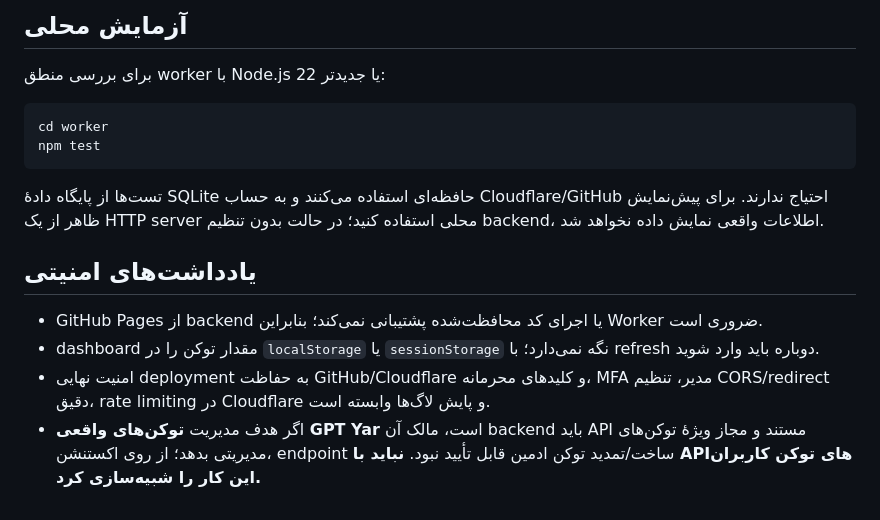
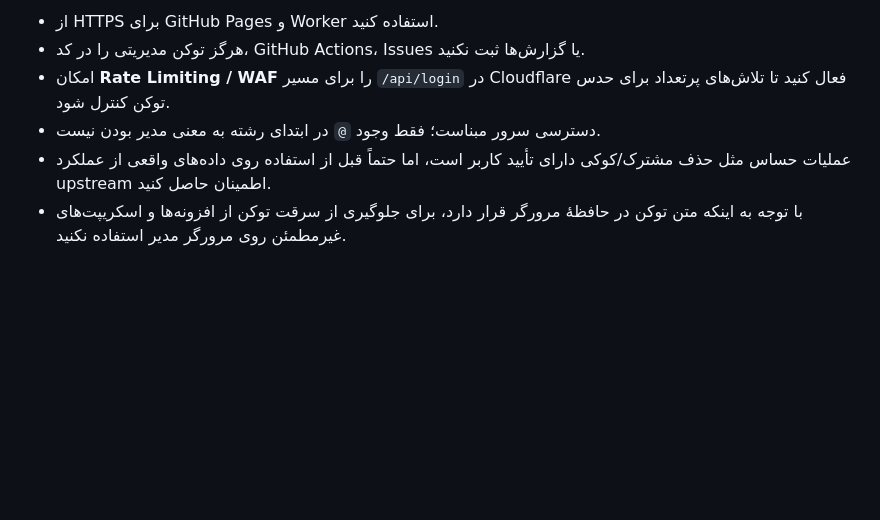
Before and after one commit to mozdbaranarshiya/extensions, a Markdown page: README.md, the part around one of its changes. Rendered like a GitHub page; blank space fills up the shorter version.

````diff
--- a/README.md
+++ b/README.md
@@ -121,17 +65,6 @@ curl -X POST "https://YOUR-WORKER.YOUR-SUBDOMAIN.workers.dev/api/introspect" \
-## آزمایش محلی
-
-برای بررسی منطق worker با Node.js 22 یا جدیدتر:
-
-```bash
-cd worker
-npm test
-```
-
-تست‌ها از پایگاه دادهٔ SQLite حافظه‌ای استفاده می‌کنند و به حساب Cloudflare/GitHub احتیاج ندارند. برای پیش‌نمایش ظاهر از یک HTTP server محلی استفاده کنید؛ در حالت بدون تنظیم backend، اطلاعات واقعی نمایش داده نخواهد شد.
-
-## یادداشت‌های امنیتی
-
-- GitHub Pages از backend یا اجرای کد محافظت‌شده پشتیبانی نمی‌کند؛ بنابراین Worker ضروری است.
-- dashboard مقدار توکن را در `localStorage` یا `sessionStorage` نگه نمی‌دارد؛ با refresh دوباره باید وارد شوید.
-- امنیت نهایی deployment به حفاظت GitHub/Cloudflare و کلیدهای محرمانه، MFA مدیر، تنظیم CORS/redirect دقیق، rate limiting در Cloudflare و پایش لاگ‌ها وابسته است.
-- اگر هدف مدیریت **توکن‌های واقعی GPT Yar** است، مالک آن backend باید API مستند و مجاز ویژهٔ توکن‌های مدیریتی بدهد؛ از روی اکستنشن، endpoint ساخت/تمدید توکن ادمین قابل تأیید نبود. **نباید با APIهای توکن کاربران این کار را شبیه‌سازی کرد.**
+- از HTTPS برای GitHub Pages و Worker استفاده کنید.
+- هرگز توکن مدیریتی را در کد، GitHub Actions، Issues یا گزارش‌ها ثبت نکنید.
+- امکان **Rate Limiting / WAF** را برای مسیر `/api/login` در Cloudflare فعال کنید تا تلاش‌های پرتعداد برای حدس توکن کنترل شود.
+- دسترسی سرور مبناست؛ فقط وجود `@` در ابتدای رشته به معنی مدیر بودن نیست.
+- عملیات حساس مثل حذف مشترک/کوکی دارای تأیید کاربر است، اما حتماً قبل از استفاده روی داده‌های واقعی از عملکرد upstream اطمینان حاصل کنید.
+- با توجه به اینکه متن توکن در حافظهٔ مرورگر قرار دارد، برای جلوگیری از سرقت توکن از افزونه‌ها و اسکریپت‌های غیرمطمئن روی مرورگر مدیر استفاده نکنید.
````
Also changed, not shown: other parts of README.md (+46 -102 lines).
